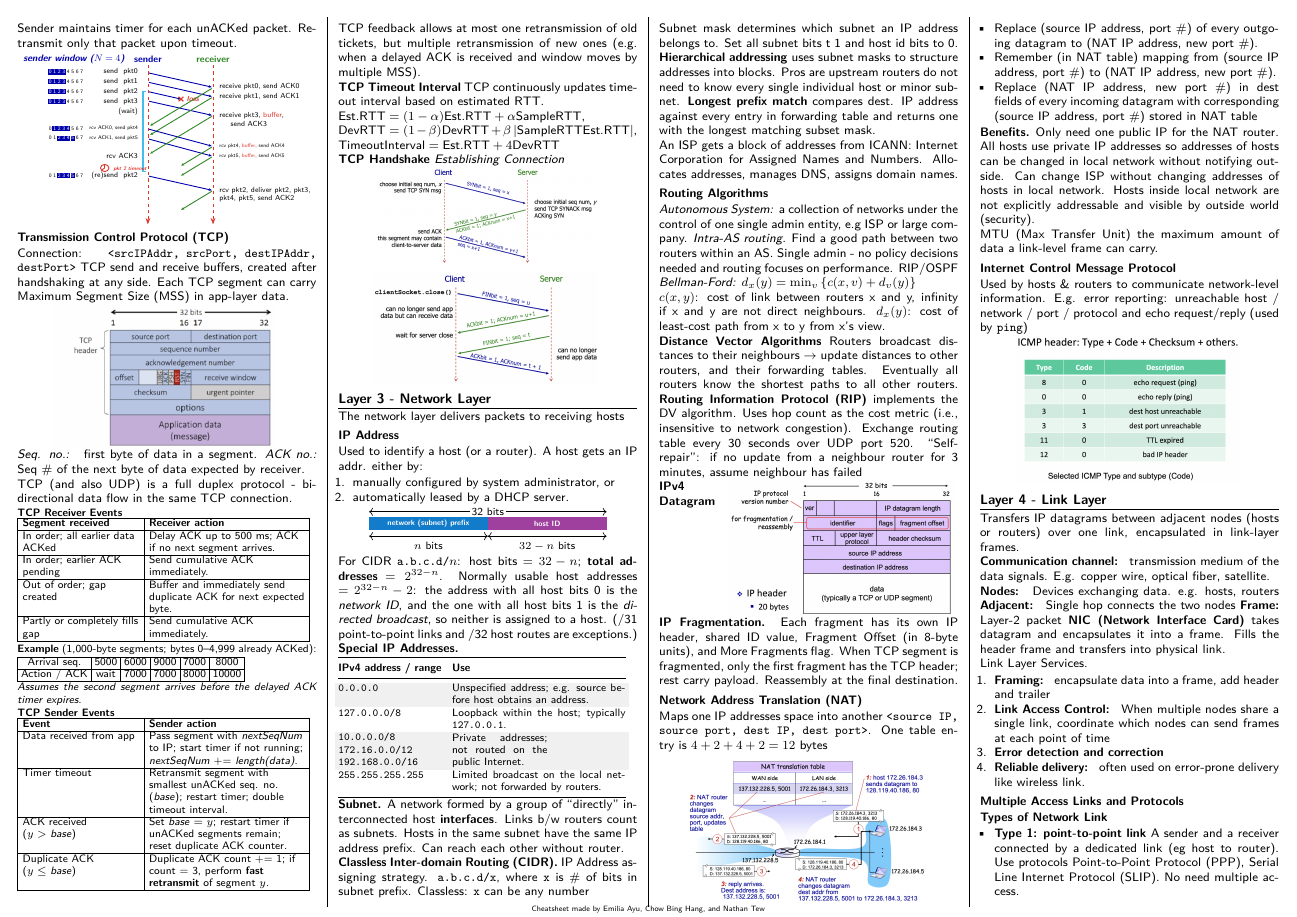
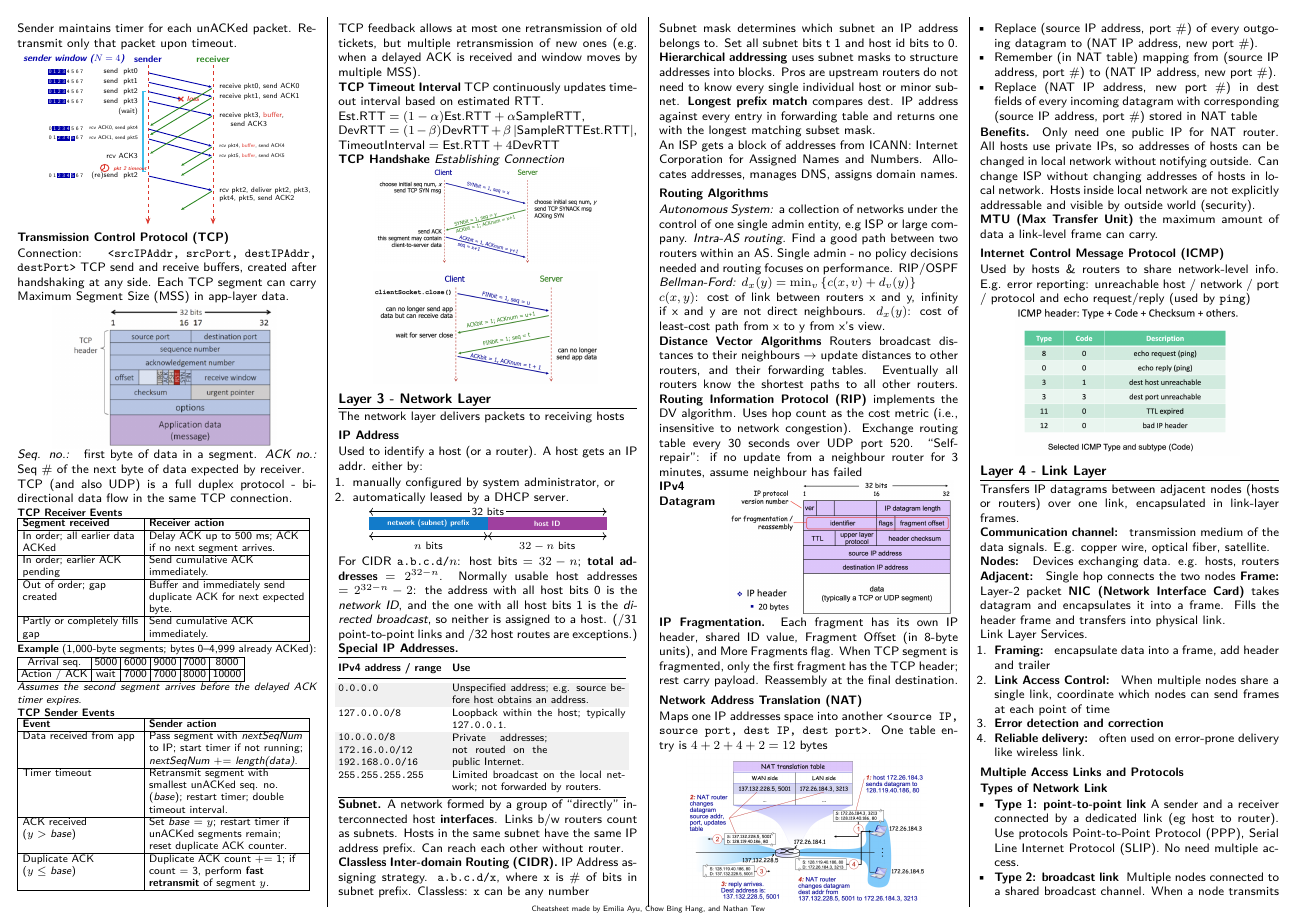
Before and after one commit to Promist-Moon/cs2105-final-cheatsheet, a LaTeX document (main.tex): page 2 of 5. Compiled offline with pdfLaTeX.

Commit message:
tighten phrasing

```diff
--- a/main.tex
+++ b/main.tex
@@ -793,16 +793,16 @@ Maps one IP addresses space into another \texttt{<source IP, source port, dest I
 \item Replace (NAT IP address, new port \#) in dest fields of every incoming datagram with corresponding (source IP address, port \#) stored in NAT table
 \end{itemize}
 
-\textbf{Benefits.} Only need one public IP for the NAT router. All hosts use private IP addresses so addresses of hosts can be changed in local network without notifying outside.
+\textbf{Benefits.} Only need one public IP for NAT router. All hosts use private IPs, so addresses of hosts can be changed in local network without notifying outside.
 Can change ISP without changing addresses of hosts
 in local network. Hosts inside local network are not explicitly addressable and visible by outside world (security).
 
-MTU (Max Transfer Unit) the maximum amount of data a link-level frame can carry.
+\textbf{MTU (Max Transfer Unit)} the maximum amount of data a link-level frame can carry.
 
-\subsection{Internet Control Message Protocol}
+\subsection{Internet Control Message Protocol (ICMP)}
 
-Used by hosts \& routers to communicate network-level
-information. E.g. error reporting: unreachable host / network / port / protocol and echo request/reply (used by \texttt{ping})
+Used by hosts \& routers to share network-level
+info. E.g. error reporting: unreachable host / network / port / protocol and echo request/reply (used by \texttt{ping})
 
 \begin{compactfigure}
 \includegraphics[width=0.75\linewidth]{network/icmp-type.png}
```
